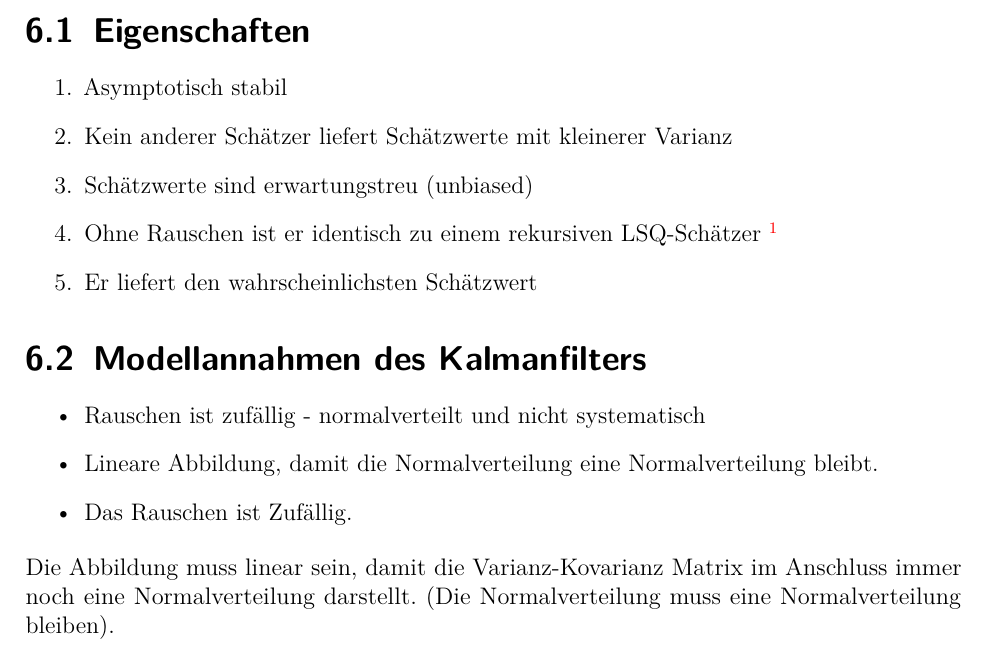
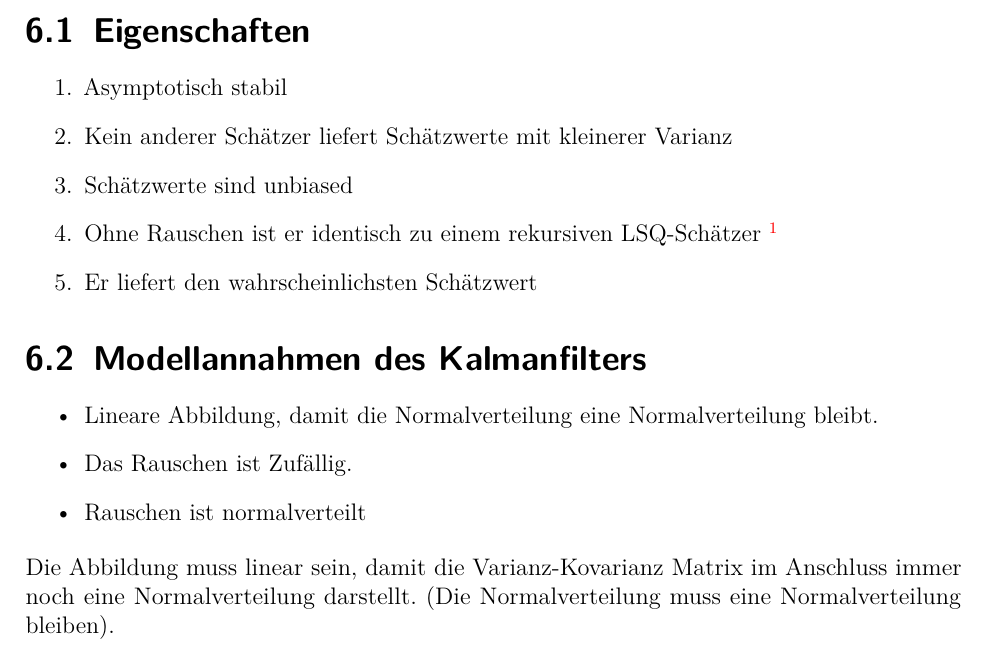
Before and after one commit to worldpotato/MSN-FAQ, a LaTeX thesis (00_master.tex, which reads content/07_kalmanfilter.tex): part of page 18 of 29, cut so that both start at the same text. Compiled offline with pdfLaTeX.

Commit message:
fehler in eigenschafte Kalmanfilter behoben

```diff
--- a/content/07_kalmanfilter.tex
+++ b/content/07_kalmanfilter.tex
@@ -5,16 +5,16 @@
 \begin{enumerate}
 	\item Asymptotisch stabil
 	\item Kein anderer Schätzer liefert Schätzwerte mit kleinerer Varianz
-	\item Schätzwerte sind erwartungstreu (unbiased)
+	\item Schätzwerte sind unbiased
 	\item Ohne Rauschen ist er identisch zu einem rekursiven LSQ-Schätzer \footnote{LSQ = 	Least Squares Quadratic}
 	\item Er liefert den wahrscheinlichsten Schätzwert
 \end{enumerate}
 
 \section{Modellannahmen des Kalmanfilters}
 \begin{itemize}
-	\item Rauschen ist zufällig - normalverteilt und nicht systematisch
 	\item Lineare Abbildung, damit die Normalverteilung eine Normalverteilung bleibt.
 	\item Das Rauschen ist Zufällig.
+	\item Rauschen ist normalverteilt
 \end{itemize}
 
 Die Abbildung muss linear sein, damit die Varianz-Kovarianz Matrix im Anschluss immer noch eine Normalverteilung darstellt. (Die Normalverteilung muss eine Normalverteilung bleiben).
```
